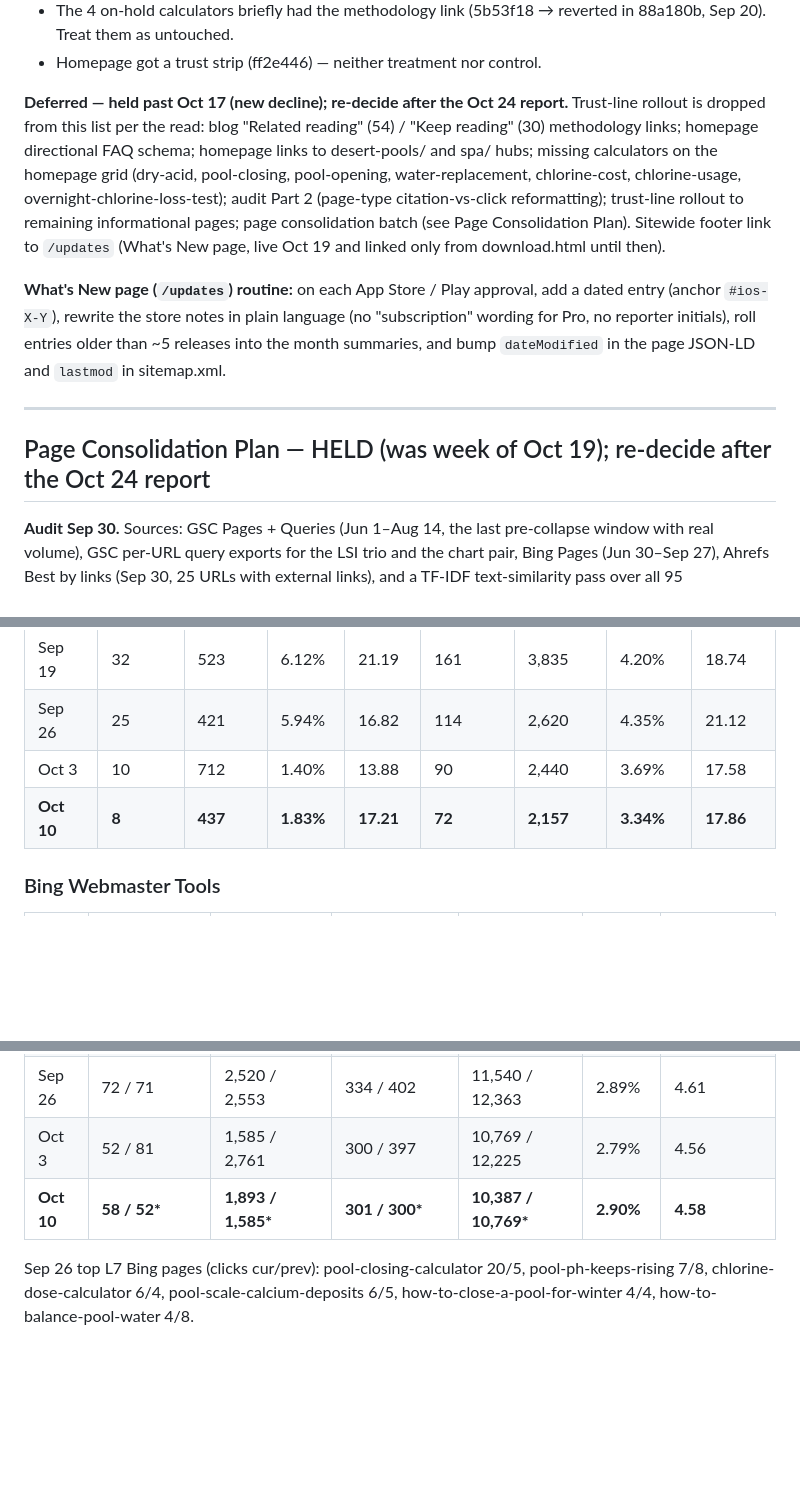
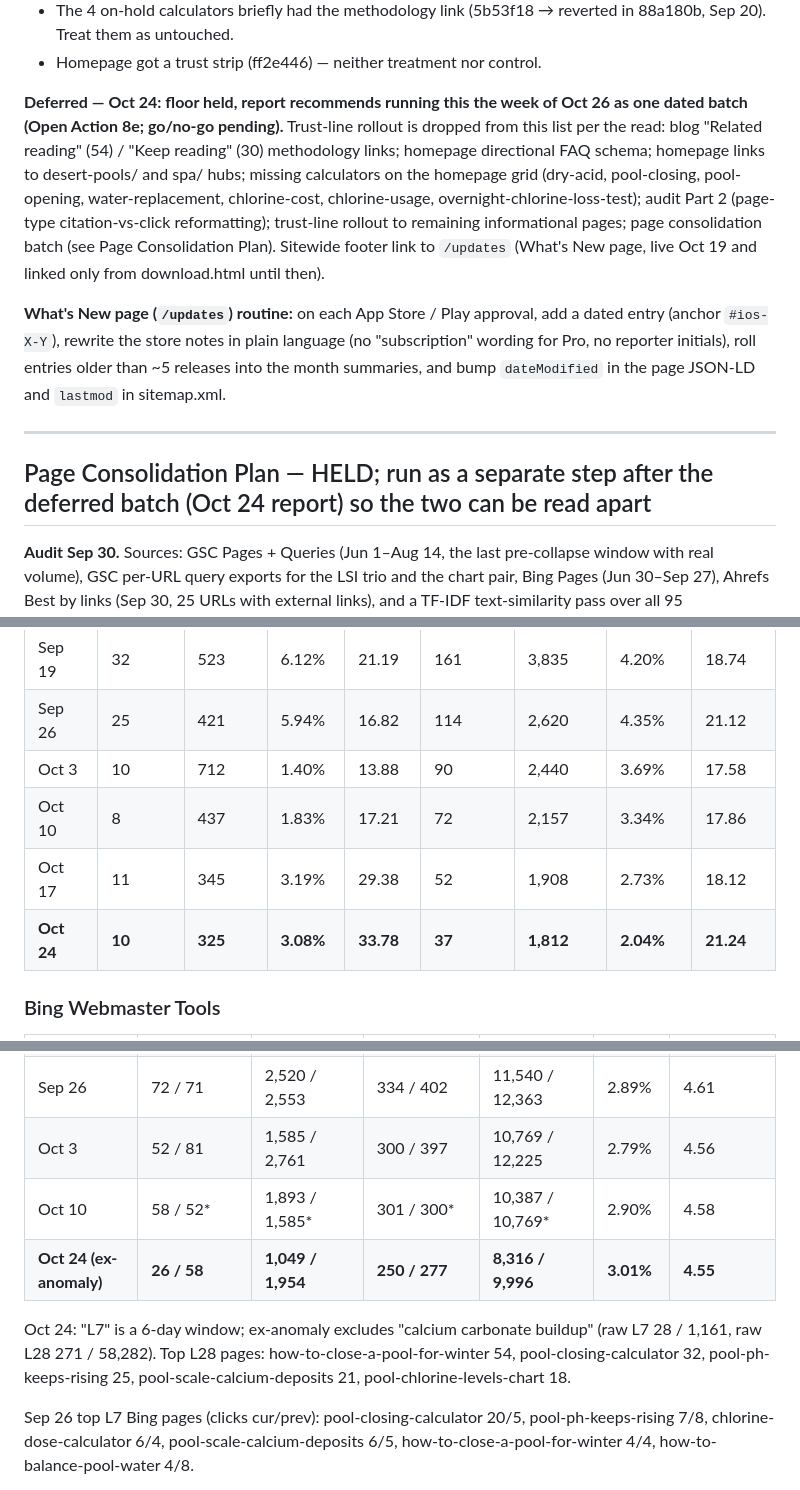
Before and after one commit to amarkviii/PCT-Landing-Page, a Markdown page: WEB_SEO.md, 3 parts joined by grey strips. GitHub-like rendering; blank space fills up the shorter version.

```diff
--- a/WEB_SEO.md
+++ b/WEB_SEO.md
@@ -174,13 +194,13 @@ All manual, outside the repo, unless noted.
 - The 4 on-hold calculators briefly had the methodology link (5b53f18 → reverted in 88a180b, Sep 20). Treat them as untouched.
 - Homepage got a trust strip (ff2e446) — neither treatment nor control.
 
-**Deferred — held past Oct 17 (new decline); re-decide after the Oct 24 report.** Trust-line rollout is dropped from this list per the read: blog "Related reading" (54) / "Keep reading" (30) methodology links; homepage directional FAQ schema; homepage links to desert-pools/ and spa/ hubs; missing calculators on the homepage grid (dry-acid, pool-closing, pool-opening, water-replacement, chlorine-cost, chlorine-usage, overnight-chlorine-loss-test); audit Part 2 (page-type citation-vs-click reformatting); trust-line rollout to remaining informational pages; page consolidation batch (see Page Consolidation Plan). Sitewide footer link to `/updates` (What's New page, live Oct 19 and linked only from download.html until then).
+**Deferred — Oct 24: floor held, report recommends running this the week of Oct 26 as one dated batch (Open Action 8e; go/no-go pending).** Trust-line rollout is dropped from this list per the read: blog "Related reading" (54) / "Keep reading" (30) methodology links; homepage directional FAQ schema; homepage links to desert-pools/ and spa/ hubs; missing calculators on the homepage grid (dry-acid, pool-closing, pool-opening, water-replacement, chlorine-cost, chlorine-usage, overnight-chlorine-loss-test); audit Part 2 (page-type citation-vs-click reformatting); trust-line rollout to remaining informational pages; page consolidation batch (see Page Consolidation Plan). Sitewide footer link to `/updates` (What's New page, live Oct 19 and linked only from download.html until then).
 
 **What's New page (`/updates`) routine:** on each App Store / Play approval, add a dated entry (anchor `#ios-X-Y`), rewrite the store notes in plain language (no "subscription" wording for Pro, no reporter initials), roll entries older than ~5 releases into the month summaries, and bump `dateModified` in the page JSON-LD and `lastmod` in sitemap.xml.
 
 ---
 
-## Page Consolidation Plan — HELD (was week of Oct 19); re-decide after the Oct 24 report
+## Page Consolidation Plan — HELD; run as a separate step after the deferred batch (Oct 24 report) so the two can be read apart
 
 **Audit Sep 30.** Sources: GSC Pages + Queries (Jun 1–Aug 14, the last pre-collapse window with real volume), GSC per-URL query exports for the LSI trio and the chart pair, Bing Pages (Jun 30–Sep 27), Ahrefs Best by links (Sep 30, 25 URLs with external links), and a TF-IDF text-similarity pass over all 95 blog/explained pages. No page is thin (all 1,600+ words) and no pair is a near-duplicate (max similarity 0.73), so the merges are about split search intent, not content quality.
 
@@ -303,7 +323,9 @@ Informational/educational queries vanished; calculator queries where the site ra
 | Sep 19 | 32 | 523 | 6.12% | 21.19 | 161 | 3,835 | 4.20% | 18.74 |
 | Sep 26 | 25 | 421 | 5.94% | 16.82 | 114 | 2,620 | 4.35% | 21.12 |
 | Oct 3 | 10 | 712 | 1.40% | 13.88 | 90 | 2,440 | 3.69% | 17.58 |
-| **Oct 10** | **8** | **437** | **1.83%** | **17.21** | **72** | **2,157** | **3.34%** | **17.86** |
+| Oct 10 | 8 | 437 | 1.83% | 17.21 | 72 | 2,157 | 3.34% | 17.86 |
+| Oct 17 | 11 | 345 | 3.19% | 29.38 | 52 | 1,908 | 2.73% | 18.12 |
+| **Oct 24** | **10** | **325** | **3.08%** | **33.78** | **37** | **1,812** | **2.04%** | **21.24** |
 
 ### Bing Webmaster Tools
 
@@ -313,7 +335,10 @@ Informational/educational queries vanished; calculator queries where the site ra
 | Sep 19 | 54 / 84 | 2,216 / 2,832 | 349 / 363 | 11,455 / 11,861 | 3.05% | 4.63 |
 | Sep 26 | 72 / 71 | 2,520 / 2,553 | 334 / 402 | 11,540 / 12,363 | 2.89% | 4.61 |
 | Oct 3 | 52 / 81 | 1,585 / 2,761 | 300 / 397 | 10,769 / 12,225 | 2.79% | 4.56 |
-| **Oct 10** | **58 / 52\*** | **1,893 / 1,585\*** | **301 / 300\*** | **10,387 / 10,769\*** | **2.90%** | **4.58** |
+| Oct 10 | 58 / 52\* | 1,893 / 1,585\* | 301 / 300\* | 10,387 / 10,769\* | 2.90% | 4.58 |
+| **Oct 24 (ex-anomaly)** | **26 / 58** | **1,049 / 1,954** | **250 / 277** | **8,316 / 9,996** | **3.01%** | **4.55** |
+
+Oct 24: "L7" is a 6-day window; ex-anomaly excludes "calcium carbonate buildup" (raw L7 28 / 1,161, raw L28 271 / 58,282). Top L28 pages: how-to-close-a-pool-for-winter 54, pool-closing-calculator 32, pool-ph-keeps-rising 25, pool-scale-calcium-deposits 21, pool-chlorine-levels-chart 18.
 
 Sep 26 top L7 Bing pages (clicks cur/prev): pool-closing-calculator 20/5, pool-ph-keeps-rising 7/8, chlorine-dose-calculator 6/4, pool-scale-calcium-deposits 6/5, how-to-close-a-pool-for-winter 4/4, how-to-balance-pool-water 4/8.
 
```
Also changed, not shown: other parts of WEB_SEO.md (+35 -12 lines).
